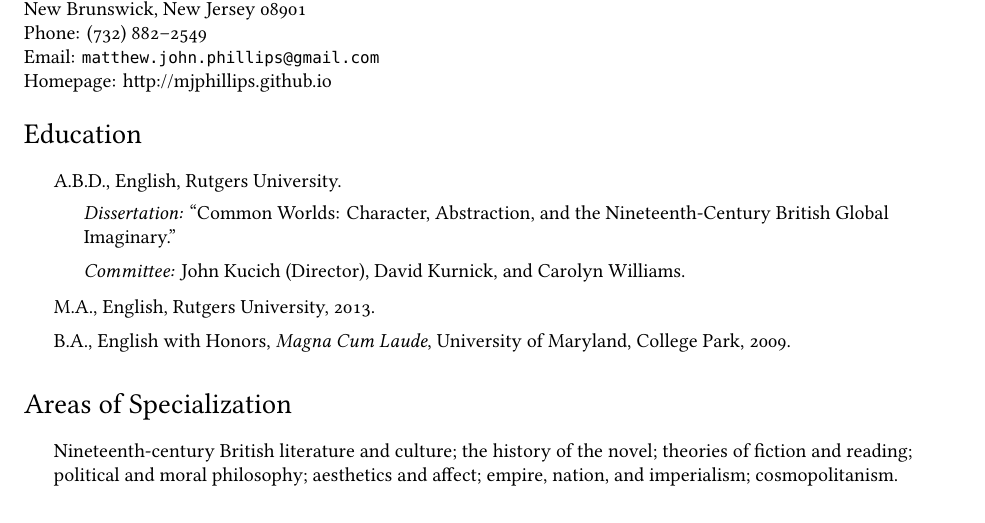
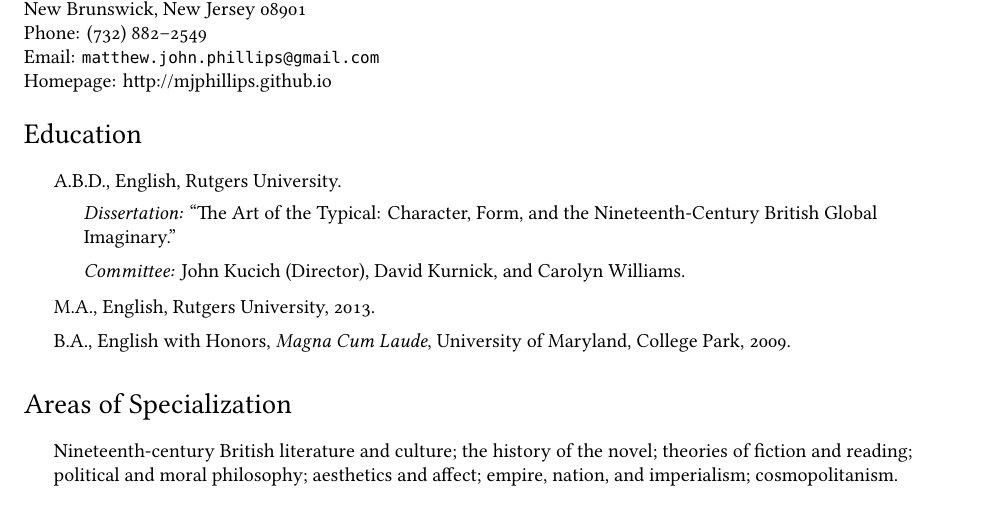
Before and after one commit to mjphillips/cv, a LaTeX CV (cv.tex): part of page 1 of 3, cut so that both start at the same text. Compiled offline with XeLaTeX; a missing font is replaced by an installed copy or a similar font.

Commit message:
Modified dissertation title

```diff
--- a/cv.tex
+++ b/cv.tex
@@ -106,7 +106,7 @@
 \begin{itemize}
   \item A.B.D., English, Rutgers University.
     \begin{itemize}
-    \item \emph{Dissertation:} ``Common Worlds: Character, Abstraction, and the Nineteenth-Century British Global Imaginary.''
+    \item \emph{Dissertation:} ``The Art of the Typical: Character, Form, and the Nineteenth-Century British Global Imaginary.''
     \item \emph{Committee:} John Kucich (Director), David Kurnick, and Carolyn Williams.
     \end{itemize}
     % Received TK.
```
Also changed, not shown: cv.pdf.
